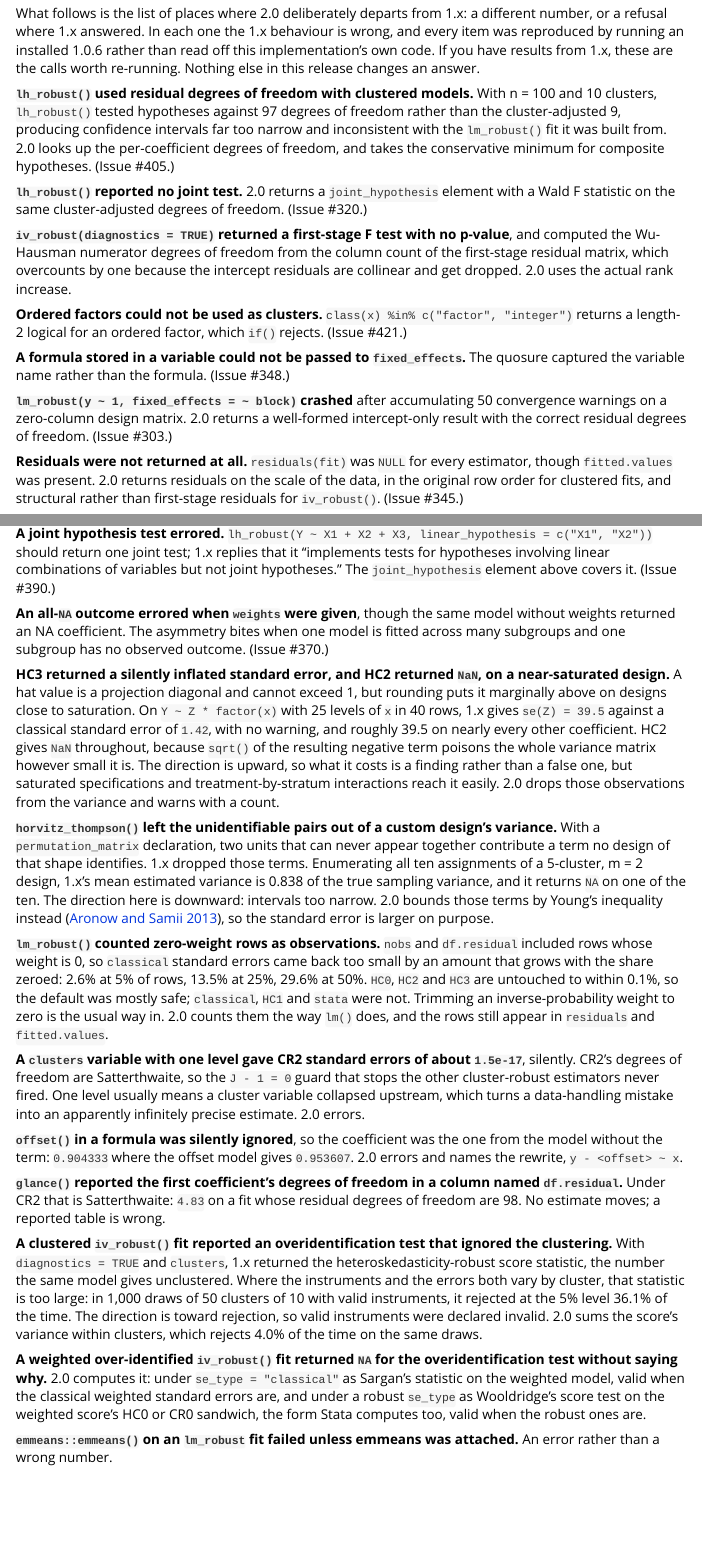
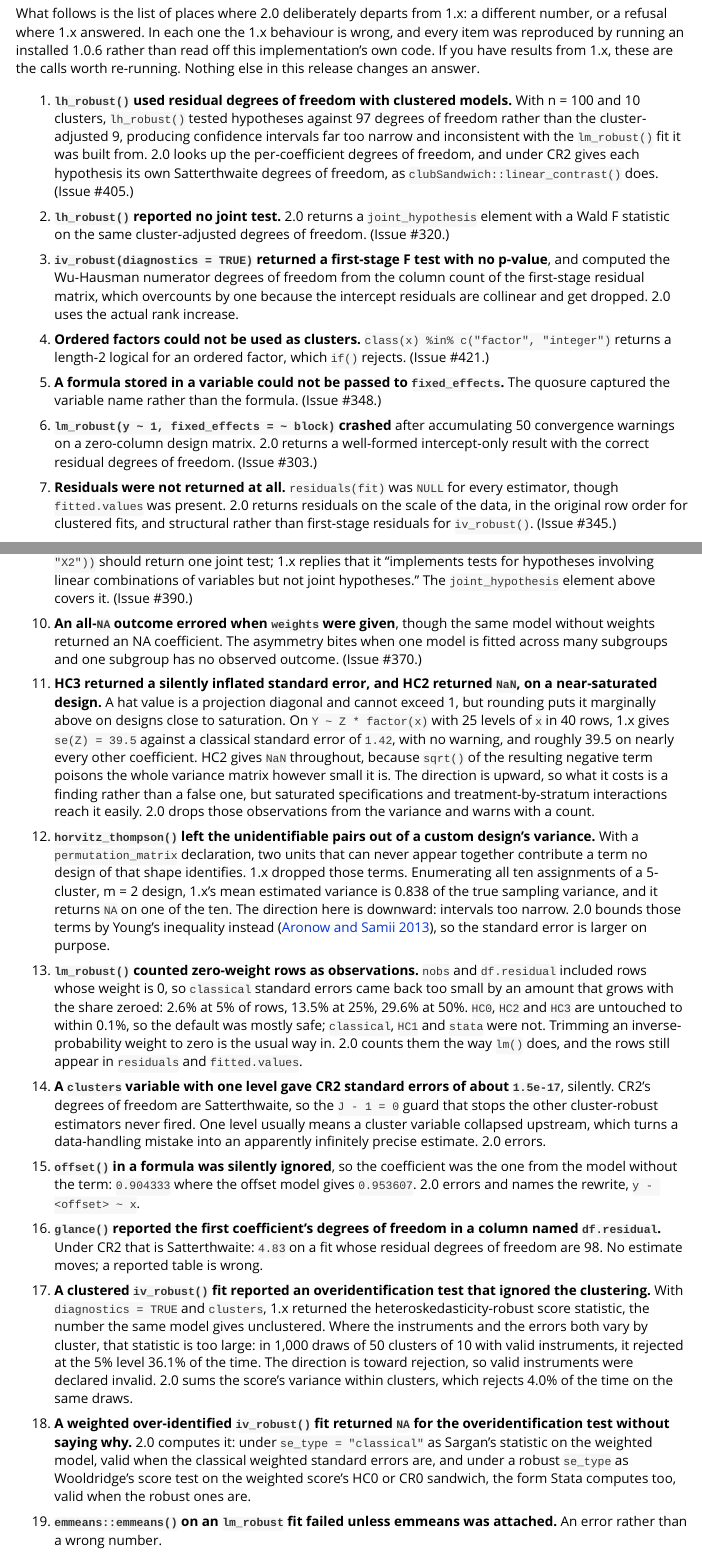
Before and after one commit to DeclareDesign/estimatr, an R Markdown document (vignettes/estimatr2.0.Rmd): the page in a window 1100 px wide, from 11060 px down before the commit and from 11080 px down after it, so that both start at the same text, and a second part further down, joined at a grey line. Rendered offline with R 4.5, knitr and Pandoc, with nearby package versions; some code elsewhere in the file could not run offline; long lines of code are wrapped.

Commit message:
Break the long refusals into lines, number the Current status list, and print tibbles on the tidyverse page
The three refusals that ran past a terminal's width, the two defunct-function errors and the two singleton-block refusals, now break at sentence ends. The estimatr 2.0 vignette's Current status list is numbered, and its lh_robust() item no longer describes the conservative-minimum degrees of freedom that b3a76dd replaced with per-hypothesis Satterthwaite. The regression-tables texreg call drops the N Clusters row when the models mix, since texreg fills its empty cells with $$ that LaTeX will not compile, and says so. Every printed table on the tidyverse page is a tibble.

Co-Authored-By: Claude Fable 5.1 <noreply@anthropic.com>
Claude-Session: https://claude.ai/code/session_01RqkPzC8M2ELmi5JFcFdK4S

```diff
--- a/R/difference_in_means.R
+++ b/R/difference_in_means.R
@@ -463,9 +463,9 @@ blocked_variance_pm <- function(tau_k, n_k, var_k, small, tau_bk) {
     if (k_small == 1L) {
       stop(
         "Only one block has a single treated or control unit (block ",
-        small_names, "). The variance contributed by such blocks is ",
+        small_names, ").\nThe variance contributed by such blocks is ",
         "estimated from the variation across them, so at least two are ",
-        "needed. Merge that block with another, drop it, or use ",
+        "needed.\nMerge that block with another, drop it, or use ",
         "`lm_robust()` with block fixed effects."
       )
     }
--- a/vignettes/estimatr2.0.Rmd
+++ b/vignettes/estimatr2.0.Rmd
@@ -361,17 +361,17 @@ The test suite is 5,852 assertions with none failing, `R CMD check --as-cran` gi
 
 What follows is the list of places where 2.0 deliberately departs from 1.x: a different number, or a refusal where 1.x answered. In each one the 1.x behaviour is wrong, and every item was reproduced by running an installed 1.0.6 rather than read off this implementation's own code. If you have results from 1.x, these are the calls worth re-running. Nothing else in this release changes an answer.
 
-**`lh_robust()` used residual degrees of freedom with clustered models.** With n = 100 and 10 clusters, `lh_robust()` tested hypotheses against 97 degrees of freedom rather than the cluster-adjusted 9, producing confidence intervals far too narrow and inconsistent with the `lm_robust()` fit it was built from. 2.0 looks up the per-coefficient degrees of freedom, and takes the conservative minimum for composite hypotheses. (Issue #405.)
+1. **`lh_robust()` used residual degrees of freedom with clustered models.** With n = 100 and 10 clusters, `lh_robust()` tested hypotheses against 97 degrees of freedom rather than the cluster-adjusted 9, producing confidence intervals far too narrow and inconsistent with the `lm_robust()` fit it was built from. 2.0 looks up the per-coefficient degrees of freedom, and under CR2 gives each hypothesis its own Satterthwaite degrees of freedom, as `clubSandwich::linear_contrast()` does. (Issue #405.)
 
-**`lh_robust()` reported no joint test.** 2.0 returns a `joint_hypothesis` element with a Wald F statistic on the same cluster-adjusted degrees of freedom. (Issue #320.)
+2. **`lh_robust()` reported no joint test.** 2.0 returns a `joint_hypothesis` element with a Wald F statistic on the same cluster-adjusted degrees of freedom. (Issue #320.)
 
-**`iv_robust(diagnostics = TRUE)` returned a first-stage F test with no p-value**, and computed the Wu-Hausman numerator degrees of freedom from the column count of the first-stage residual matrix, which overcounts by one because the intercept residuals are collinear and get dropped. 2.0 uses the actual rank increase.
+3. **`iv_robust(diagnostics = TRUE)` returned a first-stage F test with no p-value**, and computed the Wu-Hausman numerator degrees of freedom from the column count of the first-stage residual matrix, which overcounts by one because the intercept residuals are collinear and get dropped. 2.0 uses the actual rank increase.
 
-**Ordered factors could not be used as clusters.** `class(x) %in% c("factor", "integer")` returns a length-2 logical for an ordered factor, which `if()` rejects. (Issue #421.)
+4. **Ordered factors could not be used as clusters.** `class(x) %in% c("factor", "integer")` returns a length-2 logical for an ordered factor, which `if()` rejects. (Issue #421.)
 
-**A formula stored in a variable could not be passed to `fixed_effects`.** The quosure captured the variable name rather than the formula. (Issue #348.)
+5. **A formula stored in a variable could not be passed to `fixed_effects`.** The quosure captured the variable name rather than the formula. (Issue #348.)
 
-**`lm_robust(y ~ 1, fixed_effects = ~ block)` crashed** after accumulating 50 convergence warnings on a zero-column design matrix. 2.0 returns a well-formed intercept-only result with the correct residual degrees of freedom. (Issue #303.)
+6. **`lm_robust(y ~ 1, fixed_effects = ~ block)` crashed** after accumulating 50 convergence warnings on a zero-column design matrix. 2.0 returns a well-formed intercept-only result with the correct residual degrees of freedom. (Issue #303.)
 
-**Residuals were not returned at all.** `residuals(fit)` was `NULL` for every estimator, though `fitted.values` was present. 2.0 returns residuals on the scale of the data, in the original row order for clustered fits, and structural rather than first-stage residuals for `iv_robust()`. (Issue #345.)
+7. **Residuals were not returned at all.** `residuals(fit)` was `NULL` for every estimator, though `fitted.values` was present. 2.0 returns residuals on the scale of the data, in the original row order for clustered fits, and structural rather than first-stage residuals for `iv_robust()`. (Issue #345.)
 
@@ -390,25 +390,25 @@ fit <- lm_robust(y ~ x + x_copy, data = dat)
 
-**A joint hypothesis test errored.** `lh_robust(Y ~ X1 + X2 + X3, linear_hypothesis = c("X1", "X2"))` should return one joint test; 1.x replies that it "implements tests for hypotheses involving linear combinations of variables but not joint hypotheses." The `joint_hypothesis` element above covers it. (Issue #390.)
+9. **A joint hypothesis test errored.** `lh_robust(Y ~ X1 + X2 + X3, linear_hypothesis = c("X1", "X2"))` should return one joint test; 1.x replies that it "implements tests for hypotheses involving linear combinations of variables but not joint hypotheses." The `joint_hypothesis` element above covers it. (Issue #390.)
 
-**An all-`NA` outcome errored when `weights` were given**, though the same model without weights returned an NA coefficient. The asymmetry bites when one model is fitted across many subgroups and one subgroup has no observed outcome. (Issue #370.)
+10. **An all-`NA` outcome errored when `weights` were given**, though the same model without weights returned an NA coefficient. The asymmetry bites when one model is fitted across many subgroups and one subgroup has no observed outcome. (Issue #370.)
 
-**HC3 returned a silently inflated standard error, and HC2 returned `NaN`, on a near-saturated design.** A hat value is a projection diagonal and cannot exceed 1, but rounding puts it marginally above on designs close to saturation. On `Y ~ Z * factor(x)` with 25 levels of `x` in 40 rows, 1.x gives `se(Z) = 39.5` against a classical standard error of `1.42`, with no warning, and roughly 39.5 on nearly every other coefficient. HC2 gives `NaN` throughout, because `sqrt()` of the resulting negative term poisons the whole variance matrix however small it is. The direction is upward, so what it costs is a finding rather than a false one, but saturated specifications and treatment-by-stratum interactions reach it easily. 2.0 drops those observations from the variance and warns with a count.
+11. **HC3 returned a silently inflated standard error, and HC2 returned `NaN`, on a near-saturated design.** A hat value is a projection diagonal and cannot exceed 1, but rounding puts it marginally above on designs close to saturation. On `Y ~ Z * factor(x)` with 25 levels of `x` in 40 rows, 1.x gives `se(Z) = 39.5` against a classical standard error of `1.42`, with no warning, and roughly 39.5 on nearly every other coefficient. HC2 gives `NaN` throughout, because `sqrt()` of the resulting negative term poisons the whole variance matrix however small it is. The direction is upward, so what it costs is a finding rather than a false one, but saturated specifications and treatment-by-stratum interactions reach it easily. 2.0 drops those observations from the variance and warns with a count.
 
-**`horvitz_thompson()` left the unidentifiable pairs out of a custom design's variance.** With a `permutation_matrix` declaration, two units that can never appear together contribute a term no design of that shape identifies. 1.x dropped those terms. Enumerating all ten assignments of a 5-cluster, m = 2 design, 1.x's mean estimated variance is 0.838 of the true sampling variance, and it returns `NA` on one of the ten. The direction here is downward: intervals too narrow. 2.0 bounds those terms by Young's inequality instead [@aronowsamii2013], so the standard error is larger on purpose.
+12. **`horvitz_thompson()` left the unidentifiable pairs out of a custom design's variance.** With a `permutation_matrix` declaration, two units that can never appear together contribute a term no design of that shape identifies. 1.x dropped those terms. Enumerating all ten assignments of a 5-cluster, m = 2 design, 1.x's mean estimated variance is 0.838 of the true sampling variance, and it returns `NA` on one of the ten. The direction here is downward: intervals too narrow. 2.0 bounds those terms by Young's inequality instead [@aronowsamii2013], so the standard error is larger on purpose.
 
-**`lm_robust()` counted zero-weight rows as observations.** `nobs` and `df.residual` included rows whose weight is 0, so `classical` standard errors came back too small by an amount that grows with the share zeroed: 2.6% at 5% of rows, 13.5% at 25%, 29.6% at 50%. `HC0`, `HC2` and `HC3` are untouched to within 0.1%, so the default was mostly safe; `classical`, `HC1` and `stata` were not. Trimming an inverse-probability weight to zero is the usual way in. 2.0 counts them the way `lm()` does, and the rows still appear in `residuals` and `fitted.values`.
+13. **`lm_robust()` counted zero-weight rows as observations.** `nobs` and `df.residual` included rows whose weight is 0, so `classical` standard errors came back too small by an amount that grows with the share zeroed: 2.6% at 5% of rows, 13.5% at 25%, 29.6% at 50%. `HC0`, `HC2` and `HC3` are untouched to within 0.1%, so the default was mostly safe; `classical`, `HC1` and `stata` were not. Trimming an inverse-probability weight to zero is the usual way in. 2.0 counts them the way `lm()` does, and the rows still appear in `residuals` and `fitted.values`.
 
-**A `clusters` variable with one level gave CR2 standard errors of about `1.5e-17`**, silently. CR2's degrees of freedom are Satterthwaite, so the `J - 1 = 0` guard that stops the other cluster-robust estimators never fired. One level usually means a cluster variable collapsed upstream, which turns a data-handling mistake into an apparently infinitely precise estimate. 2.0 errors.
+14. **A `clusters` variable with one level gave CR2 standard errors of about `1.5e-17`**, silently. CR2's degrees of freedom are Satterthwaite, so the `J - 1 = 0` guard that stops the other cluster-robust estimators never fired. One level usually means a cluster variable collapsed upstream, which turns a data-handling mistake into an apparently infinitely precise estimate. 2.0 errors.
 
-**`offset()` in a formula was silently ignored**, so the coefficient was the one from the model without the term: `0.904333` where the offset model gives `0.953607`. 2.0 errors and names the rewrite, `y - <offset> ~ x`.
+15. **`offset()` in a formula was silently ignored**, so the coefficient was the one from the model without the term: `0.904333` where the offset model gives `0.953607`. 2.0 errors and names the rewrite, `y - <offset> ~ x`.
 
-**`glance()` reported the first coefficient's degrees of freedom in a column named `df.residual`.** Under CR2 that is Satterthwaite: `4.83` on a fit whose residual degrees of freedom are 98. No estimate moves; a reported table is wrong.
+16. **`glance()` reported the first coefficient's degrees of freedom in a column named `df.residual`.** Under CR2 that is Satterthwaite: `4.83` on a fit whose residual degrees of freedom are 98. No estimate moves; a reported table is wrong.
 
-**A clustered `iv_robust()` fit reported an overidentification test that ignored the clustering.** With `diagnostics = TRUE` and `clusters`, 1.x returned the heteroskedasticity-robust score statistic, the number the same model gives unclustered. Where the instruments and the errors both vary by cluster, that statistic is too large: in 1,000 draws of 50 clusters of 10 with valid instruments, it rejected at the 5% level 36.1% of the time. The direction is toward rejection, so valid instruments were declared invalid. 2.0 sums the score's variance within clusters, which rejects 4.0% of the time on the same draws.
+17. **A clustered `iv_robust()` fit reported an overidentification test that ignored the clustering.** With `diagnostics = TRUE` and `clusters`, 1.x returned the heteroskedasticity-robust score statistic, the number the same model gives unclustered. Where the instruments and the errors both vary by cluster, that statistic is too large: in 1,000 draws of 50 clusters of 10 with valid instruments, it rejected at the 5% level 36.1% of the time. The direction is toward rejection, so valid instruments were declared invalid. 2.0 sums the score's variance within clusters, which rejects 4.0% of the time on the same draws.
 
-**A weighted over-identified `iv_robust()` fit returned `NA` for the overidentification test without saying why.** 2.0 computes it: under `se_type = "classical"` as Sargan's statistic on the weighted model, valid when the classical weighted standard errors are, and under a robust `se_type` as Wooldridge's score test on the weighted score's HC0 or CR0 sandwich, the form Stata computes too, valid when the robust ones are.
+18. **A weighted over-identified `iv_robust()` fit returned `NA` for the overidentification test without saying why.** 2.0 computes it: under `se_type = "classical"` as Sargan's statistic on the weighted model, valid when the classical weighted standard errors are, and under a robust `se_type` as Wooldridge's score test on the weighted score's HC0 or CR0 sandwich, the form Stata computes too, valid when the robust ones are.
 
-**`emmeans::emmeans()` on an `lm_robust` fit failed unless emmeans was attached.** An error rather than a wrong number.
+19. **`emmeans::emmeans()` on an `lm_robust` fit failed unless emmeans was attached.** An error rather than a wrong number.
 
 **Still open.** HAC (Newey-West) and CR3 standard errors are not implemented, and neither is `se_type = "constant"` for Horvitz-Thompson. The multi-arm Horvitz-Thompson contrast is ours to defend rather than a port: 1.x refuses the case outright, so there is no reference implementation to check against. It is conservative in every design simulated so far, with the estimated standard error running 1.08 to 1.32 times the true sampling standard deviation, but nobody has published the bound for a two-of-K contrast.
 
```
Also changed, not shown: R/deprecated.R (+2 -2 lines), vignettes/estimatr-in-the-tidyverse.Rmd (+9 -4 lines), vignettes/regression-tables.Rmd (+3 -1 lines), R/difference_in_means.R (2 more changed lines), vignettes/estimatr2.0.Rmd (20 more changed lines).
